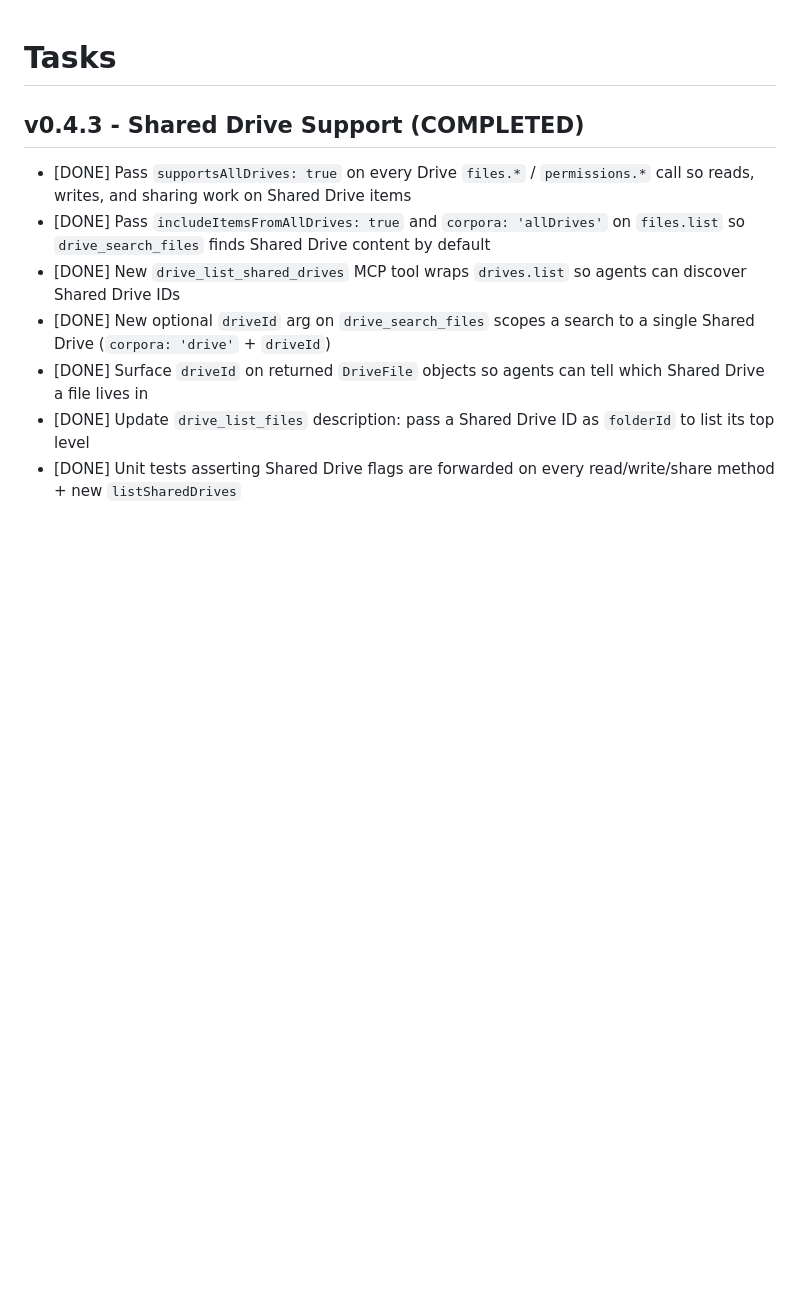
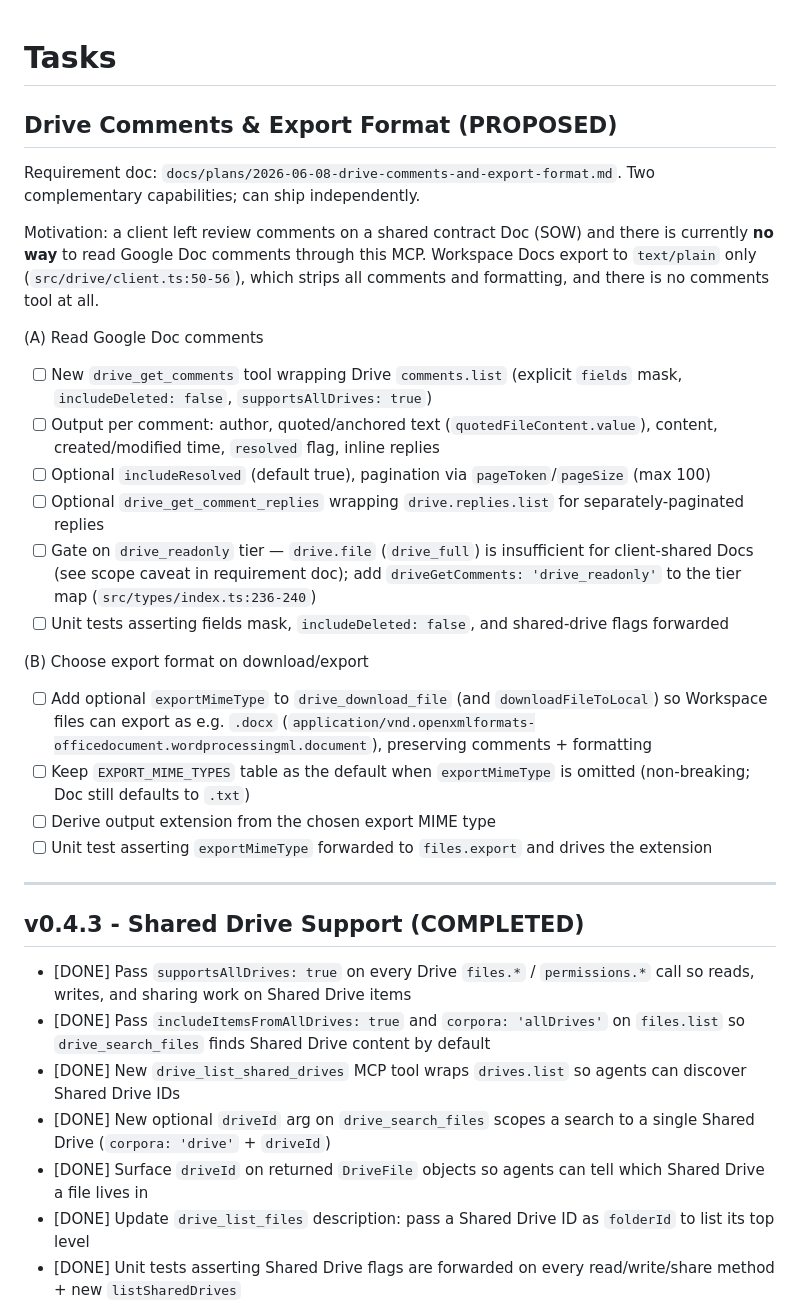
Before and after one commit to bkbaheti/google-multi-account-mcp, a Markdown page: docs/TASKS.md, the part around the change. GitHub-like rendering; blank space fills up the shorter version.

```diff
--- a/docs/TASKS.md
+++ b/docs/TASKS.md
@@ -1,4 +1,30 @@
 # Tasks
+
+## Drive Comments & Export Format (PROPOSED)
+
+Requirement doc: `docs/plans/2026-06-08-drive-comments-and-export-format.md`.
+Two complementary capabilities; can ship independently.
+
+Motivation: a client left review comments on a shared contract Doc (SOW) and there is
+currently **no way** to read Google Doc comments through this MCP. Workspace Docs export
+to `text/plain` only (`src/drive/client.ts:50-56`), which strips all comments and
+formatting, and there is no comments tool at all.
+
+(A) Read Google Doc comments
+- [ ] New `drive_get_comments` tool wrapping Drive `comments.list` (explicit `fields` mask, `includeDeleted: false`, `supportsAllDrives: true`)
+- [ ] Output per comment: author, quoted/anchored text (`quotedFileContent.value`), content, created/modified time, `resolved` flag, inline replies
+- [ ] Optional `includeResolved` (default true), pagination via `pageToken`/`pageSize` (max 100)
+- [ ] Optional `drive_get_comment_replies` wrapping `drive.replies.list` for separately-paginated replies
+- [ ] Gate on `drive_readonly` tier — `drive.file` (`drive_full`) is insufficient for client-shared Docs (see scope caveat in requirement doc); add `driveGetComments: 'drive_readonly'` to the tier map (`src/types/index.ts:236-240`)
+- [ ] Unit tests asserting fields mask, `includeDeleted: false`, and shared-drive flags forwarded
+
+(B) Choose export format on download/export
+- [ ] Add optional `exportMimeType` to `drive_download_file` (and `downloadFileToLocal`) so Workspace files can export as e.g. `.docx` (`application/vnd.openxmlformats-officedocument.wordprocessingml.document`), preserving comments + formatting
+- [ ] Keep `EXPORT_MIME_TYPES` table as the default when `exportMimeType` is omitted (non-breaking; Doc still defaults to `.txt`)
+- [ ] Derive output extension from the chosen export MIME type
+- [ ] Unit test asserting `exportMimeType` forwarded to `files.export` and drives the extension
+
+---
 
 ## v0.4.3 - Shared Drive Support (COMPLETED)
 
```
Also changed, not shown: docs/plans/2026-06-08-drive-comments-and-export-format.md (added, +256 -0 lines).
